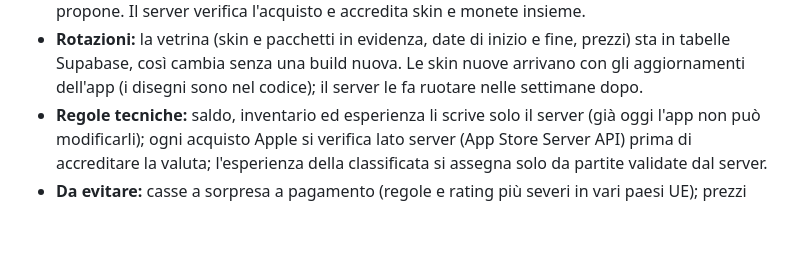
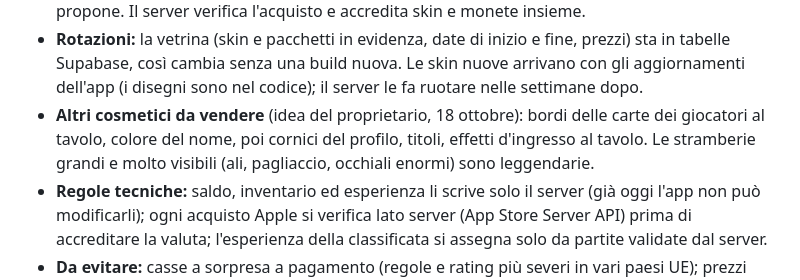
Before and after one commit to nicolairar/Oberta, a Markdown page: docs/visione.md, the part around the change. Rendered like a GitHub page; blank space fills up the shorter version.

Commit message:
Note card borders and name colours as future cosmetics

```diff
--- a/docs/visione.md
+++ b/docs/visione.md
@@ -94,6 +94,10 @@ furba; votano anche di giorno.
   fine, prezzi) sta in tabelle Supabase, così cambia senza una build nuova. Le
   skin nuove arrivano con gli aggiornamenti dell'app (i disegni sono nel
   codice); il server le fa ruotare nelle settimane dopo.
+- **Altri cosmetici da vendere** (idea del proprietario, 18 ottobre): bordi delle
+  carte dei giocatori al tavolo, colore del nome, poi cornici del profilo,
+  titoli, effetti d'ingresso al tavolo. Le stramberie grandi e molto visibili
+  (ali, pagliaccio, occhiali enormi) sono leggendarie.
 - **Regole tecniche:** saldo, inventario ed esperienza li scrive solo il server
   (già oggi l'app non può modificarli); ogni acquisto Apple si verifica lato
   server (App Store Server API) prima di accreditare la valuta; l'esperienza
```
